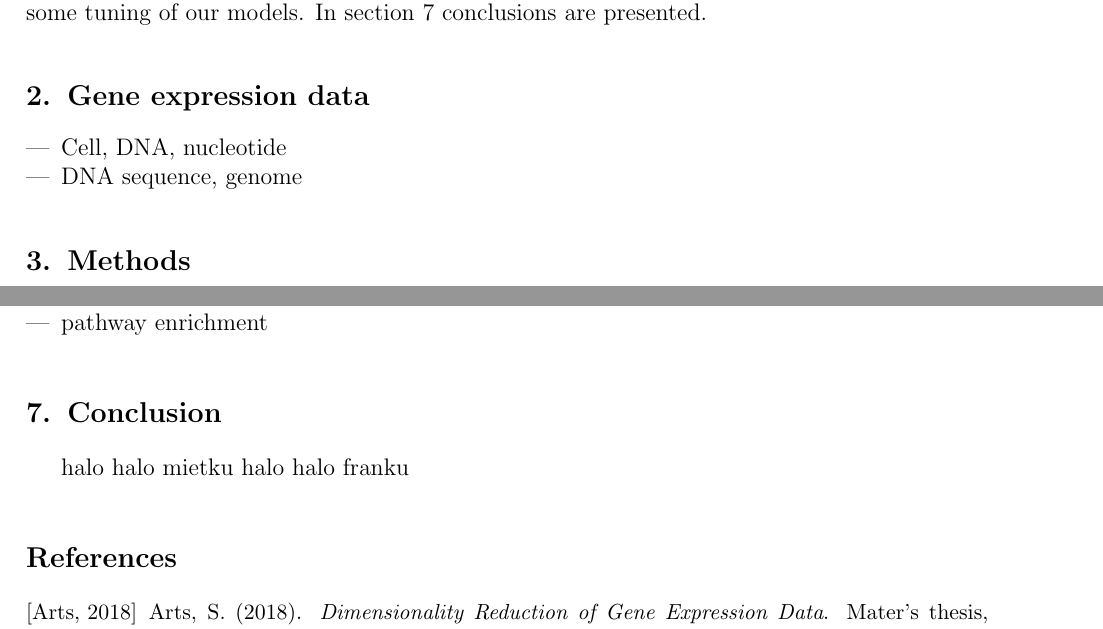
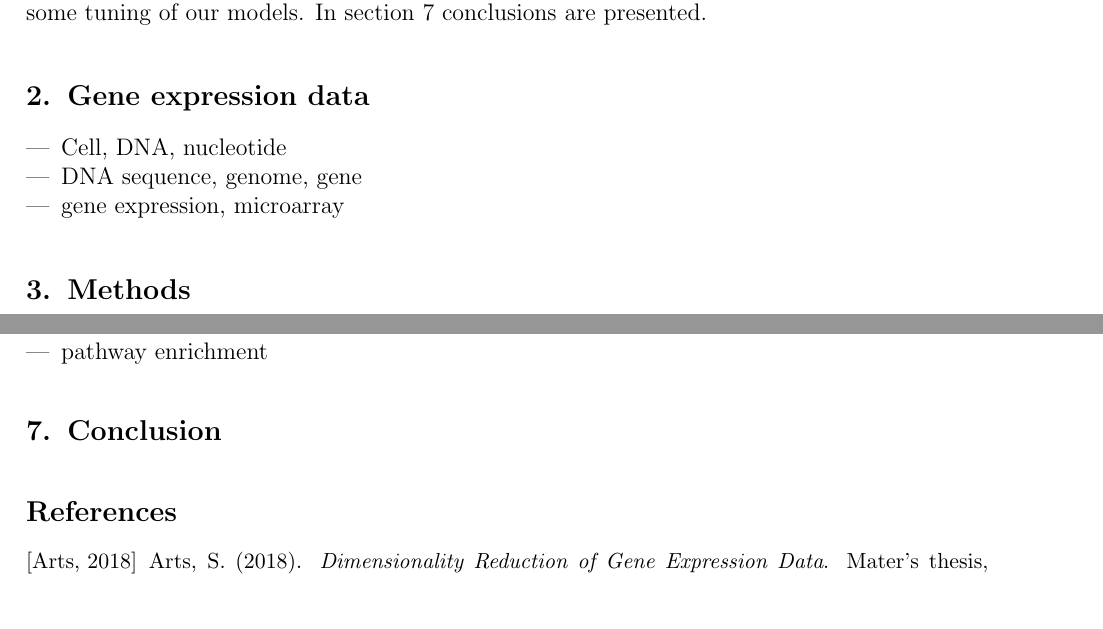
Before and after one commit to sjwilczynski/thesis, a LaTeX document (main.tex): two parts of pages 3 and 4 of 6, joined at a grey line, cut so that both start at the same text, the shorter picture padded with empty space. Compiled offline with pdfLaTeX.

Commit message:
Update on Overleaf.

```diff
--- a/main.tex
+++ b/main.tex
@@ -70,7 +70,8 @@ In section 2 we explain the medical notions in the simplified form to make it un
 
 \begin{itemize}
     \item Cell, DNA, nucleotide
-    \item DNA sequence, genome
+    \item DNA sequence, genome, gene
+    \item gene expression, microarray
 \end{itemize}
 
 \section{Methods}
@@ -135,7 +136,6 @@ In section 2 we explain the medical notions in the simplified form to make it un
 \end{itemize}
 
 \section{Conclusion}
-halo halo mietku halo halo franku
 
 \bibliography{biblio}
 \bibliographystyle{apalike}
```
